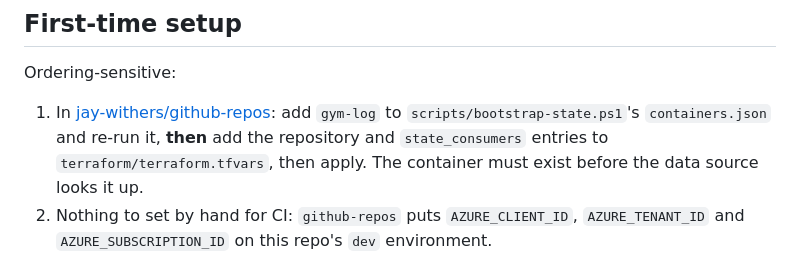
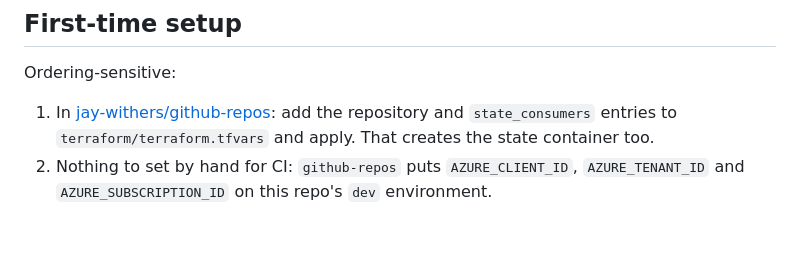
Before and after one commit to jay-withers/gym-log, a Markdown page: README.md, the part around the change. Drawn GitHub-style; blank space fills up the shorter version.

```diff
--- a/README.md
+++ b/README.md
@@ -319,10 +319,9 @@ corrected; the ignore meant no apply ever pushed it.
 Ordering-sensitive:
 
 1. In [jay-withers/github-repos](https://github.com/jay-withers/github-repos):
-   add `gym-log` to `scripts/bootstrap-state.ps1`'s `containers.json` and re-run
-   it, **then** add the repository and `state_consumers` entries to
-   `terraform/terraform.tfvars`, then apply. The container must exist before the
-   data source looks it up.
+   add the repository and `state_consumers` entries to
+   `terraform/terraform.tfvars` and apply. That creates the state container
+   too.
 2. Nothing to set by hand for CI: `github-repos` puts `AZURE_CLIENT_ID`,
    `AZURE_TENANT_ID` and `AZURE_SUBSCRIPTION_ID` on this repo's `dev`
    environment.
```
Also changed, not shown: deploy/home/README.md (+8 -4 lines).
